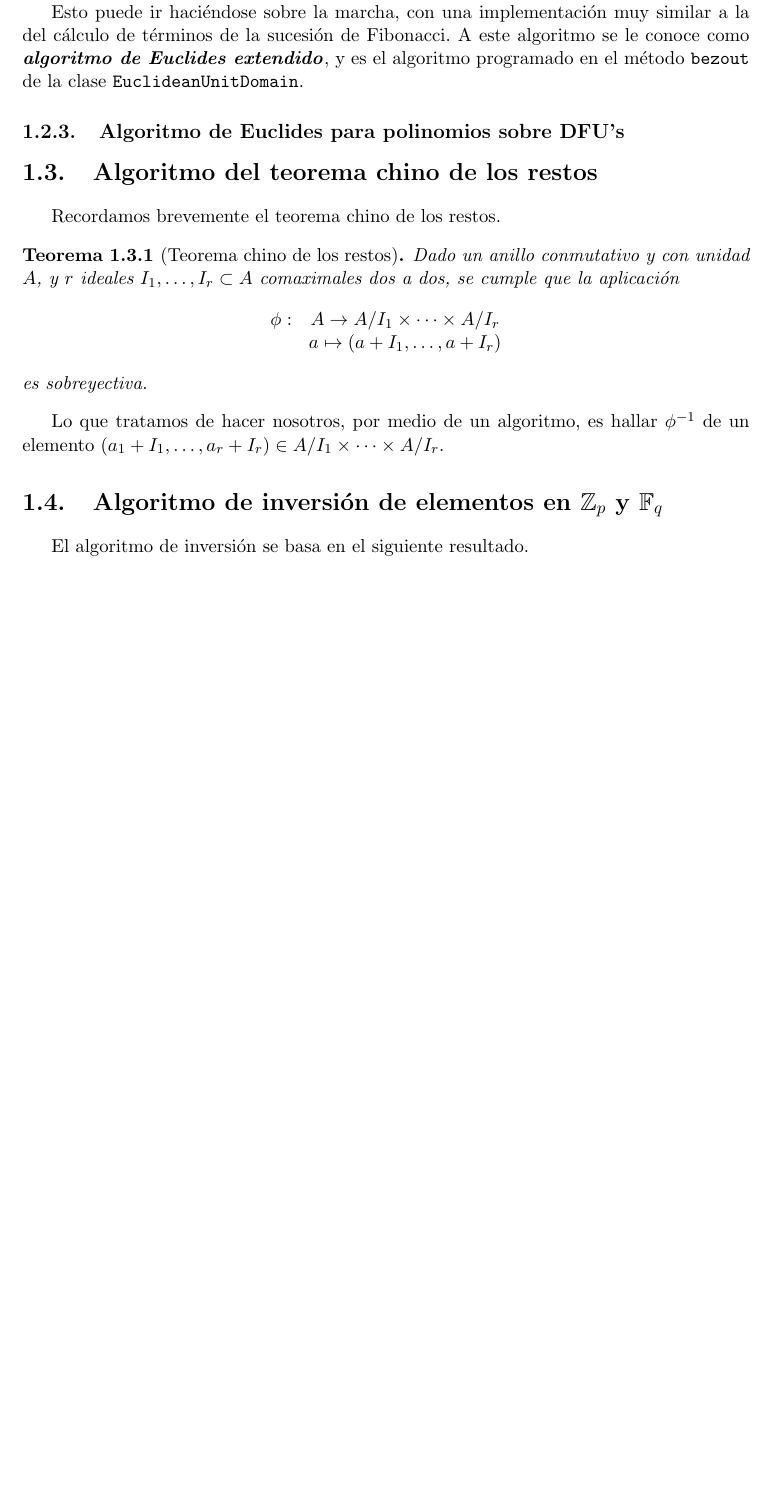
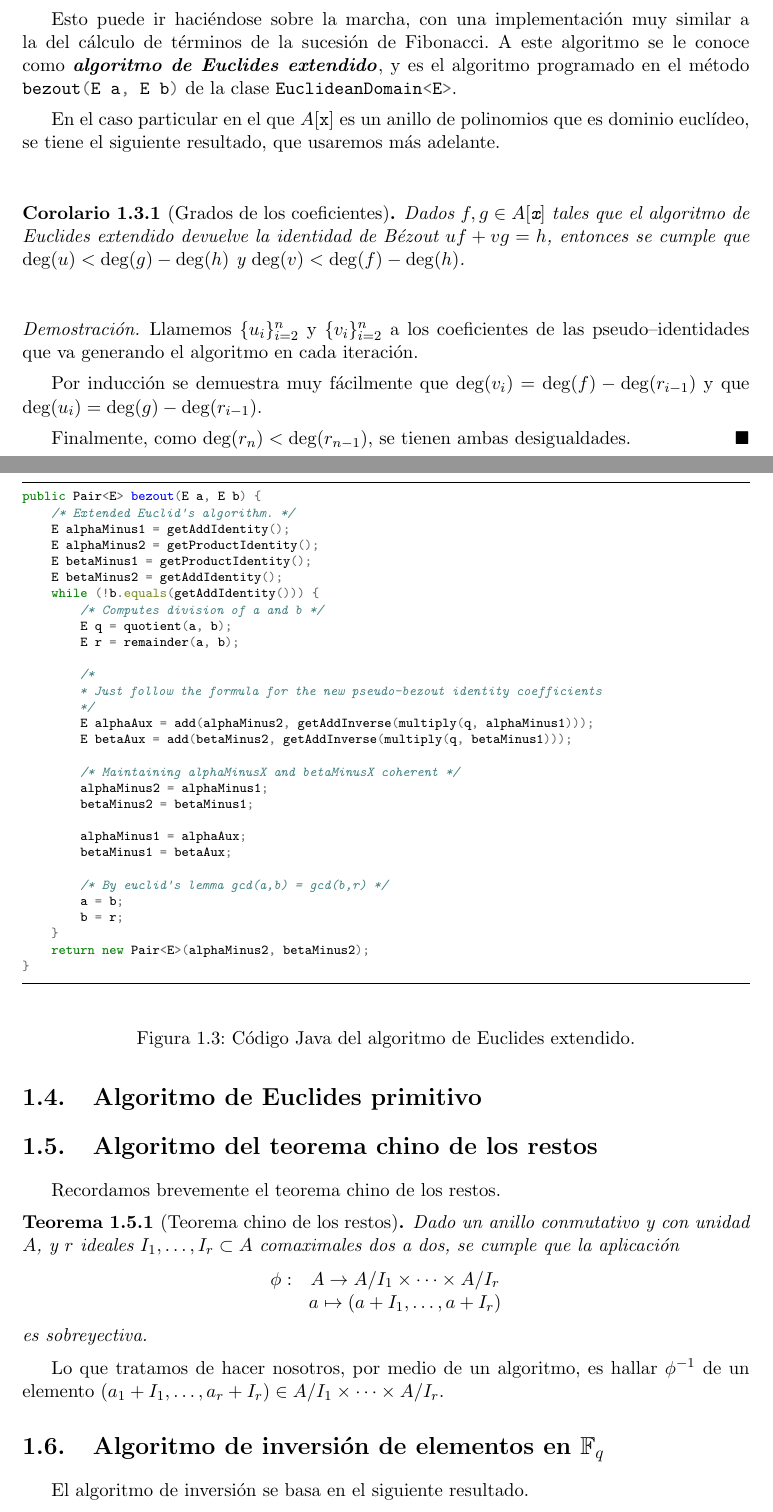
Before and after one commit to alvarogatenorio/Computer-Algebra, a LaTeX document (doc/documentacion.tex): part of page 5 of 6 before the commit and two parts of pages 5 and 6 of 7 after it, the two joined at a grey line, cut so that both start at the same text, the shorter picture padded with empty space. The pictures show the PDF file doc/documentacion.pdf that the author committed with the source.

Commit message:
more docs

```diff
--- a/doc/documentacion.tex
+++ b/doc/documentacion.tex
@@ -89,3 +84,26 @@ Este algoritmo está programado en la clase \mintinline{java}{Ring}.
+	\begin{figure}[H]
+		\begin{minted}
+			[frame=lines,
+			framesep=2mm,
+			baselinestretch=1,
+			fontsize=\scriptsize,
+			tabsize=4]
+			{java}
+public E gcd(E a, E b) {
+	/* Euclid's algorithm. */
+	while (!b.equals(getAddIdentity())) {
+		E r = remainder(a, b);
+		a = b;
+		b = r;
+	}
+	return a;
+}
+		\end{minted}
+		\caption{Código Java del algoritmo de Euclides.}
+		\label{euclides}
+	\end{figure}
+\section{Algoritmo de Euclides extendido}
+	Basándonos en el algoritmo de Euclides, podemos, además de calcular el máximo común divisor de dos números, extraer una \textbf{identidad de Bézout} que los relacione. Partimos de un dominio euclídeo $A$, considerando dos elementos $a,b\in A$, siendo $b$ no nulo.
 
 	Procedemos, como en el algoritmo de Euclides, dividiendo $a$ y $b$, obteniendo $q_1,r_1\in A$ cumpliendo las hipótesis habituales que garantizan que nuestro procedimiento es finito.
 
@@ -118,8 +136,62 @@ Este algoritmo está programado en la clase \mintinline{java}{Ring}.
 
 	De esta manera, cuando llegamos a una iteración del procedimiento en la cual $r_l=0$, es decir, $r_{l-1}$ es el máximo común divisor, para obtener la identidad de Bézout basta recuperar los coeficientes $\alpha_{l-1}$ y $\beta_{l-1}$.
 
-	Esto puede ir haciéndose sobre la marcha, con una implementación muy similar a la del cálculo de términos de la sucesión de Fibonacci. A este algoritmo se le conoce como \tbi{algoritmo de Euclides extendido}, y es el algoritmo programado en el método \mintinline{java}{bezout} de la clase \mintinline{java}{EuclideanUnitDomain}.
-	\subsection{Algoritmo de Euclides para polinomios sobre DFU's}
+	Esto puede ir haciéndose sobre la marcha, con una implementación muy similar a la del cálculo de términos de la sucesión de Fibonacci. A este algoritmo se le conoce como \tbi{algoritmo de Euclides extendido}, y es el algoritmo programado en el método \mintinline{java}{bezout(E a, E b)} de la clase \mintinline{java}{EuclideanDomain<E>}.
+
+	En el caso particular en el que $A[\texttt{x}]$ es un anillo de polinomios que es dominio euclídeo, se tiene el siguiente resultado, que usaremos más adelante.
+	\begin{cor}[Grados de los coeficientes]
+		Dados $f,g\in A[\texttt{x}]$ tales que el algoritmo de Euclides extendido devuelve la identidad de Bézout $uf+vg=h$, entonces se cumple que  $\deg(u)<\deg(g)-\deg(h)$ y $\deg(v)<\deg(f)-\deg(h)$.
+	\end{cor}
+	\begin{proof}
+		Llamemos $\{u_i\}_{i=2}^{n}$ y $\{v_i\}_{i=2}^{n}$ a los coeficientes de las pseudo--identidades que va generando el algoritmo en cada iteración.
+
+		Por inducción se demuestra muy fácilmente que $\deg(v_i)=\deg(f)-\deg(r_{i-1})$ y que $\deg(u_i)=\deg(g)-\deg(r_{i-1})$.
+
+		Finalmente, como $\deg(r_n)<\deg(r_{n-1})$, se tienen ambas desigualdades.
+	\end{proof}
+	\begin{figure}[H]
+		\begin{minted}
+			[frame=lines,
+			framesep=2mm,
+			baselinestretch=1,
+			fontsize=\scriptsize,
+			tabsize=4]
+			{java}
+public Pair<E> bezout(E a, E b) {
+	/* Extended Euclid's algorithm. */
+	E alphaMinus1 = getAddIdentity();
+	E alphaMinus2 = getProductIdentity();
+	E betaMinus1 = getProductIdentity();
+	E betaMinus2 = getAddIdentity();
+	while (!b.equals(getAddIdentity())) {
+		/* Computes division of a and b */
+		E q = quotient(a, b);
+		E r = remainder(a, b);
+
+		/*
+		* Just follow the formula for the new pseudo-bezout identity coefficients
+		*/
+		E alphaAux = add(alphaMinus2, getAddInverse(multiply(q, alphaMinus1)));
+		E betaAux = add(betaMinus2, getAddInverse(multiply(q, betaMinus1)));
+
+		/* Maintaining alphaMinusX and betaMinusX coherent */
+		alphaMinus2 = alphaMinus1;
+		betaMinus2 = betaMinus1;
+
+		alphaMinus1 = alphaAux;
+		betaMinus1 = betaAux;
+
+		/* By euclid's lemma gcd(a,b) = gcd(b,r) */
+		a = b;
+		b = r;
+	}
+	return new Pair<E>(alphaMinus2, betaMinus2);
+}
+		\end{minted}
+		\caption{Código Java del algoritmo de Euclides extendido.}
+		\label{euclides_extendido}
+	\end{figure}
+\section{Algoritmo de Euclides primitivo}
 	\section{Algoritmo del teorema chino de los restos}
 	Recordamos brevemente el teorema chino de los restos.
 	\begin{theo}[Teorema chino de los restos]
@@ -133,7 +205,7 @@ Este algoritmo está programado en la clase \mintinline{java}{Ring}.
 		es sobreyectiva.
 	\end{theo}
 	Lo que tratamos de hacer nosotros, por medio de un algoritmo, es hallar $\phi^{-1}$ de un elemento $(a_1+I_1,\dots,a_r+I_r)\in A/I_1\times\dots\times A/I_r$.
-	\section{Algoritmo de inversión de elementos en $\Z_p$ y $\mathbb{F}_q$}
+	\section{Algoritmo de inversión de elementos en $\mathbb{F}_q$}
 	El algoritmo de inversión se basa en el siguiente resultado.
 	\begin{prop}
 		\label{prop_inversoFinito}
@@ -147,3 +219,4 @@ Este algoritmo está programado en la clase \mintinline{java}{Ring}.
 	Únicamente hay que ser cuidadoso, sobre todo en $\mathbb{F}_q$, pues la identidad de Bézout obtenida puede estar expresada, no respecto del elemento neutro del producto, sino respecto de cualquier otra unidad.
 
 	Se puede consultar el código de este algoritmo en los métodos \mintinline{java}{getProductInverse(T a)} de la clases \mintinline{java}{PrimeModuleIntegers} (que representan a los cuerpos $\Z_p$) y \mintinline{java}{PrimeQuotients}, que representan a los cuerpos $\mathbb{F}_q$.
+		\begin{figure}[H]
@@ -149,0 +248 @@ Este algoritmo está programado en la clase \mintinline{java}{Ring}.
+	\subsection{Fase I}
```
Also changed, not shown: doc/documentacion.pdf, doc/documentacion.tex (51 more changed lines), 4 other files.
